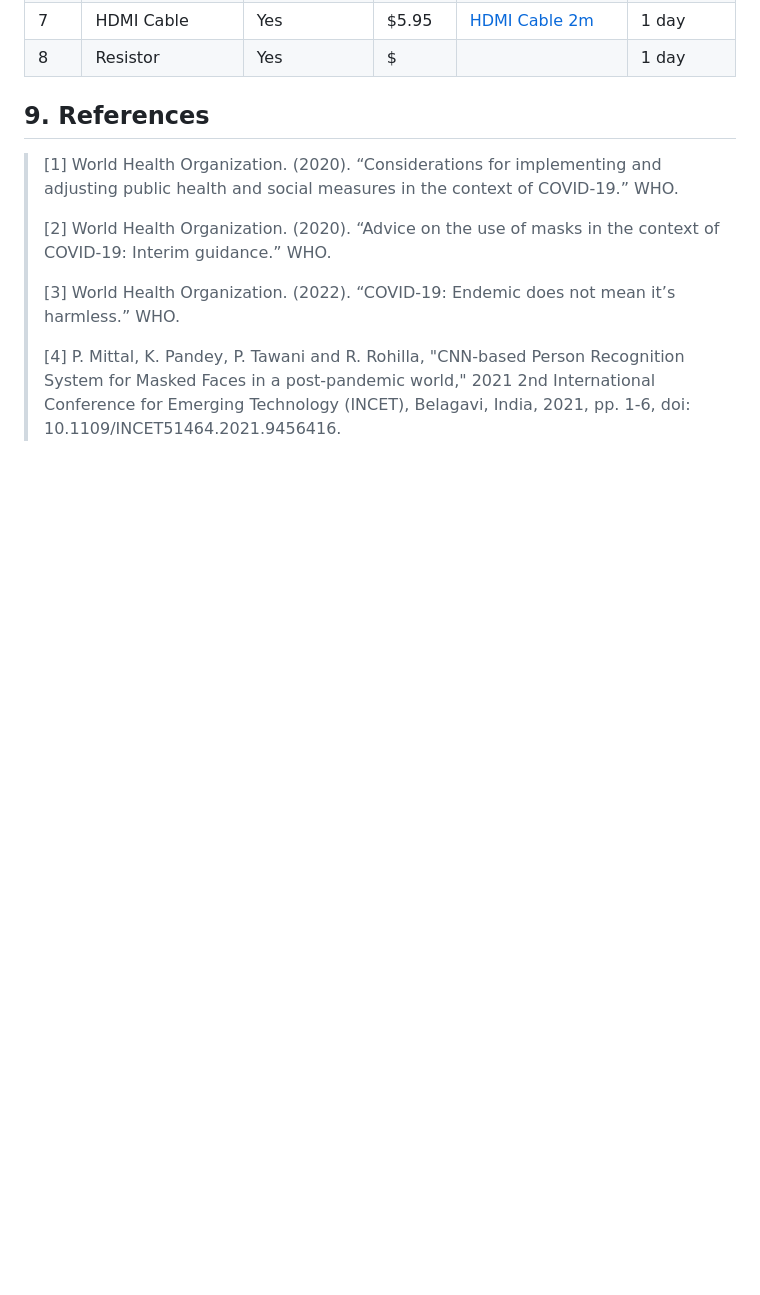
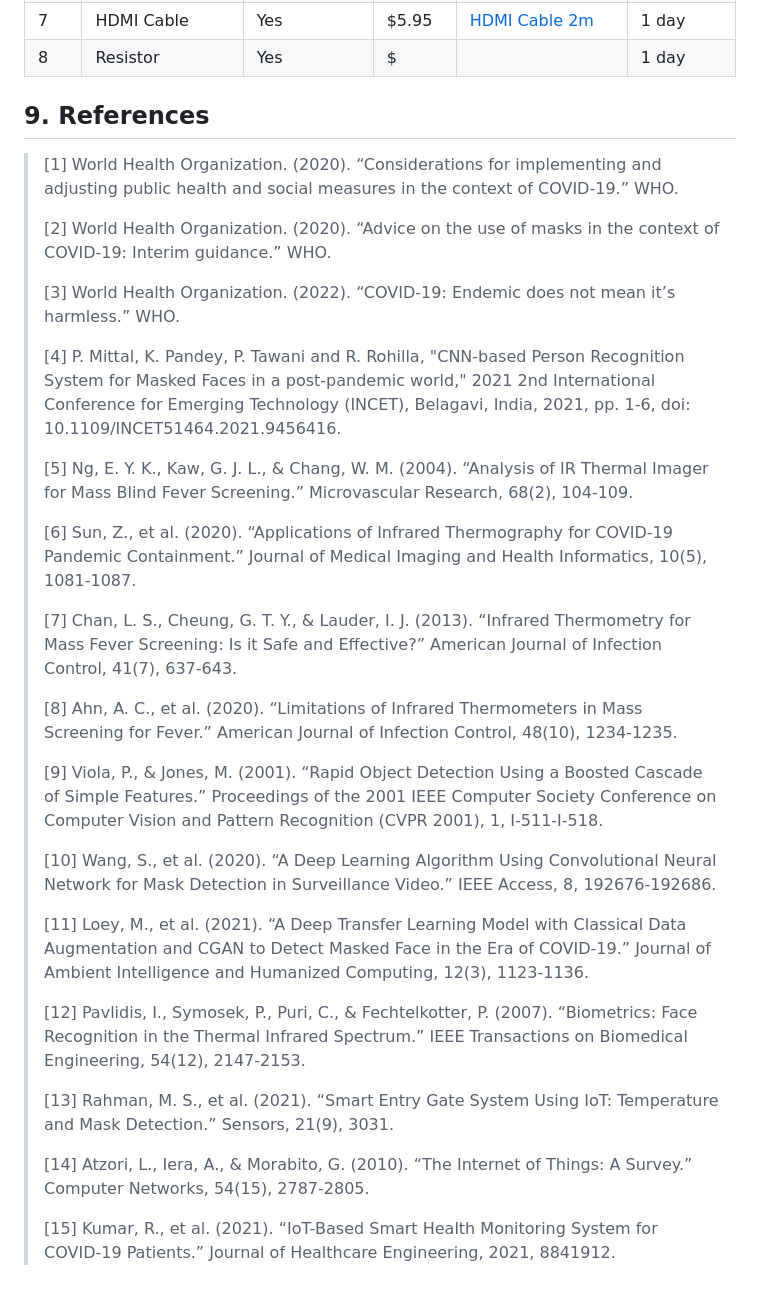
Before and after one commit to ArcueidShiki/SmartEntrySystem, a Markdown page: project_proposal.md, the part around one of its changes. Drawn GitHub-style; blank space fills up the shorter version.

Commit message:
Update project_proposal.md add literature review and references

```diff
--- a/project_proposal.md
+++ b/project_proposal.md
@@ -182,3 +201,25 @@ required (Each group has $50 budget for the items (not including cost of items a
 > [3] World Health Organization. (2022). “COVID-19: Endemic does not mean it’s harmless.” WHO.
 >
 > [4] P. Mittal, K. Pandey, P. Tawani and R. Rohilla, "CNN-based Person Recognition System for Masked Faces in a post-pandemic world," 2021 2nd International Conference for Emerging Technology (INCET), Belagavi, India, 2021, pp. 1-6, doi: 10.1109/INCET51464.2021.9456416.
+>
+> [5] Ng, E. Y. K., Kaw, G. J. L., & Chang, W. M. (2004). “Analysis of IR Thermal Imager for Mass Blind Fever Screening.” Microvascular Research, 68(2), 104-109.
+>
+> [6] Sun, Z., et al. (2020). “Applications of Infrared Thermography for COVID-19 Pandemic Containment.” Journal of Medical Imaging and Health Informatics, 10(5), 1081-1087.
+>
+> [7] Chan, L. S., Cheung, G. T. Y., & Lauder, I. J. (2013). “Infrared Thermometry for Mass Fever Screening: Is it Safe and Effective?” American Journal of Infection Control, 41(7), 637-643.
+>
+> [8] Ahn, A. C., et al. (2020). “Limitations of Infrared Thermometers in Mass Screening for Fever.” American Journal of Infection Control, 48(10), 1234-1235.
+>
+> [9] Viola, P., & Jones, M. (2001). “Rapid Object Detection Using a Boosted Cascade of Simple Features.” Proceedings of the 2001 IEEE Computer Society Conference on Computer Vision and Pattern Recognition (CVPR 2001), 1, I-511-I-518.
+>
+> [10] Wang, S., et al. (2020). “A Deep Learning Algorithm Using Convolutional Neural Network for Mask Detection in Surveillance Video.” IEEE Access, 8, 192676-192686.
+>
+> [11] Loey, M., et al. (2021). “A Deep Transfer Learning Model with Classical Data Augmentation and CGAN to Detect Masked Face in the Era of COVID-19.” Journal of Ambient Intelligence and Humanized Computing, 12(3), 1123-1136.
+>
+> [12] Pavlidis, I., Symosek, P., Puri, C., & Fechtelkotter, P. (2007). “Biometrics: Face Recognition in the Thermal Infrared Spectrum.” IEEE Transactions on Biomedical Engineering, 54(12), 2147-2153.
+>
+> [13] Rahman, M. S., et al. (2021). “Smart Entry Gate System Using IoT: Temperature and Mask Detection.” Sensors, 21(9), 3031.
+>
+> [14] Atzori, L., Iera, A., & Morabito, G. (2010). “The Internet of Things: A Survey.” Computer Networks, 54(15), 2787-2805.
+>
+> [15] Kumar, R., et al. (2021). “IoT-Based Smart Health Monitoring System for COVID-19 Patients.” Journal of Healthcare Engineering, 2021, 8841912.
```
Also changed, not shown: other parts of project_proposal.md (+19 -0 lines).
